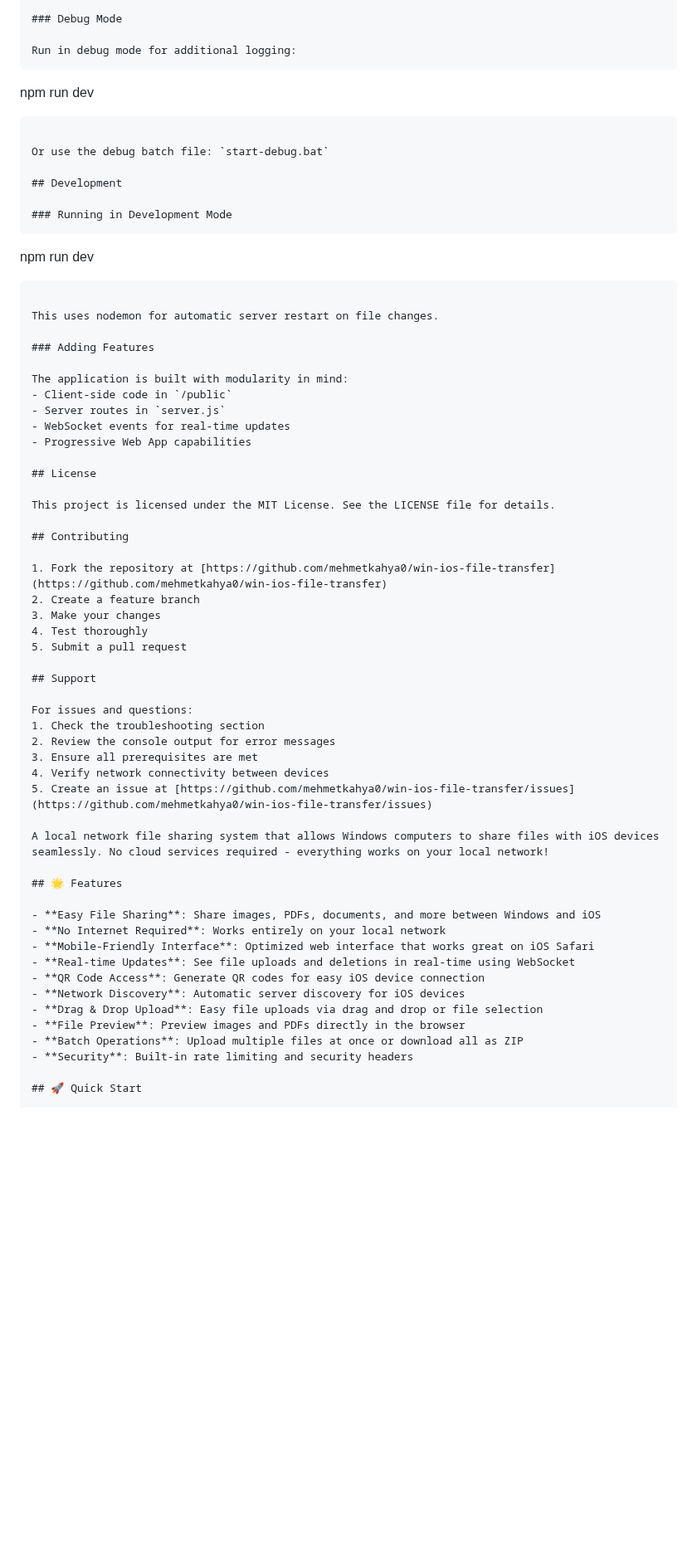
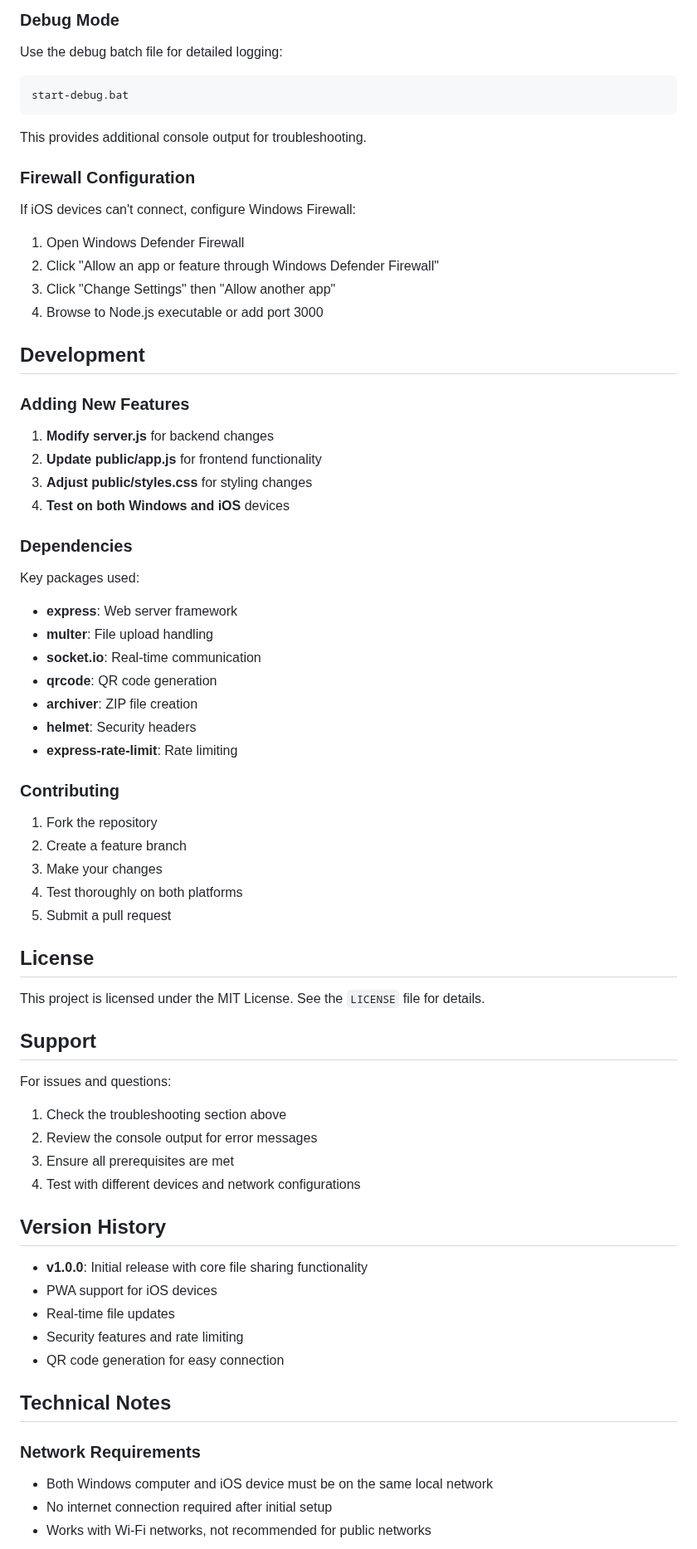
Before and after one commit to mehmetkahya0/win-ios-file-transfer, a Markdown page: README.md, the part around one of its changes. Shown at 83% size. Rendered like a GitHub page; blank space fills up the shorter version.

````diff
--- a/README.md
+++ b/README.md
@@ -197,65 +205,68 @@ win-ios-file-transfer/
 
 ### Debug Mode
-
-Run in debug mode for additional logging:
-```
-npm run dev
+Use the debug batch file for detailed logging:
+```bash
+start-debug.bat
 ```
 
-Or use the debug batch file: `start-debug.bat`
+This provides additional console output for troubleshooting.
+
+### Firewall Configuration
+If iOS devices can't connect, configure Windows Firewall:
+1. Open Windows Defender Firewall
+2. Click "Allow an app or feature through Windows Defender Firewall"
+3. Click "Change Settings" then "Allow another app"
+4. Browse to Node.js executable or add port 3000
 
 ## Development
 
-### Running in Development Mode
-```
-npm run dev
-```
+### Adding New Features
+1. **Modify server.js** for backend changes
+2. **Update public/app.js** for frontend functionality
+3. **Adjust public/styles.css** for styling changes
+4. **Test on both Windows and iOS** devices
 
-This uses nodemon for automatic server restart on file changes.
+### Dependencies
+Key packages used:
+- **express**: Web server framework
+- **multer**: File upload handling
+- **socket.io**: Real-time communication
+- **qrcode**: QR code generation
+- **archiver**: ZIP file creation
+- **helmet**: Security headers
+- **express-rate-limit**: Rate limiting
 
-### Adding Features
-
-The application is built with modularity in mind:
-- Client-side code in `/public`
-- Server routes in `server.js`
-- WebSocket events for real-time updates
-- Progressive Web App capabilities
+### Contributing
+1. Fork the repository
+2. Create a feature branch
+3. Make your changes
+4. Test thoroughly on both platforms
+5. Submit a pull request
 
 ## License
 
-This project is licensed under the MIT License. See the LICENSE file for details.
-
-## Contributing
-
-1. Fork the repository at [https://github.com/mehmetkahya0/win-ios-file-transfer](https://github.com/mehmetkahya0/win-ios-file-transfer)
-2. Create a feature branch
-3. Make your changes
-4. Test thoroughly
-5. Submit a pull request
+This project is licensed under the MIT License. See the `LICENSE` file for details.
 
 ## Support
 
 For issues and questions:
-1. Check the troubleshooting section
+1. Check the troubleshooting section above
 2. Review the console output for error messages
 3. Ensure all prerequisites are met
-4. Verify network connectivity between devices
-5. Create an issue at [https://github.com/mehmetkahya0/win-ios-file-transfer/issues](https://github.com/mehmetkahya0/win-ios-file-transfer/issues)
+4. Test with different devices and network configurations
 
-A local network file sharing system that allows Windows computers to share files with iOS devices seamlessly. No cloud services required - everything works on your local network!
+## Version History
 
-## 🌟 Features
+- **v1.0.0**: Initial release with core file sharing functionality
+- PWA support for iOS devices
+- Real-time file updates
+- Security features and rate limiting
+- QR code generation for easy connection
 
-- **Easy File Sharing**: Share images, PDFs, documents, and more between Windows and iOS
-- **No Internet Required**: Works entirely on your local network
-- **Mobile-Friendly Interface**: Optimized web interface that works great on iOS Safari
-- **Real-time Updates**: See file uploads and deletions in real-time using WebSocket
-- **QR Code Access**: Generate QR codes for easy iOS device connection
-- **Network Discovery**: Automatic server discovery for iOS devices
-- **Drag & Drop Upload**: Easy file uploads via drag and drop or file selection
-- **File Preview**: Preview images and PDFs directly in the browser
-- **Batch Operations**: Upload multiple files at once or download all as ZIP
-- **Security**: Built-in rate limiting and security headers
+## Technical Notes
 
-## 🚀 Quick Start
+### Network Requirements
+- Both Windows computer and iOS device must be on the same local network
+- No internet connection required after initial setup
+- Works with Wi-Fi networks, not recommended for public networks
 
````
Also changed, not shown: other parts of README.md (+156 -313 lines).
